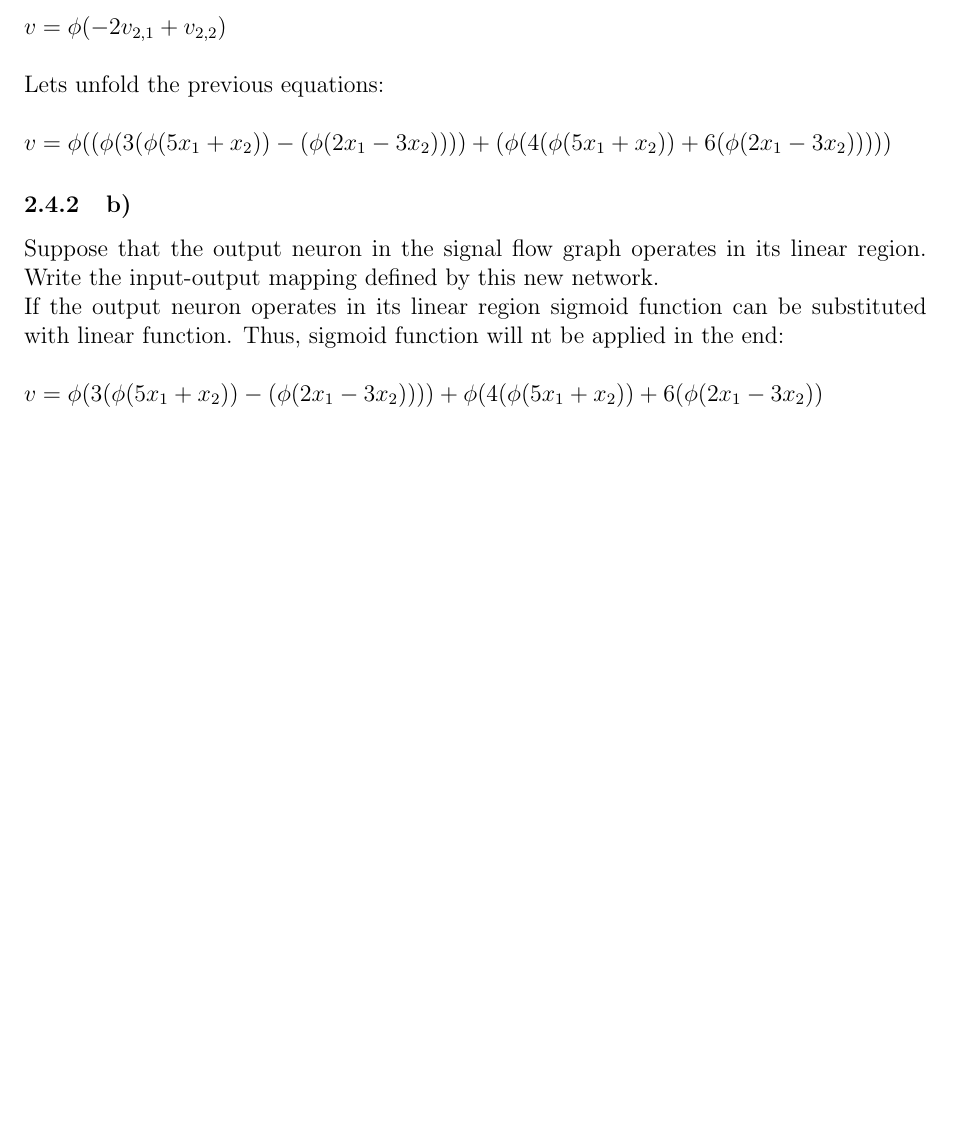
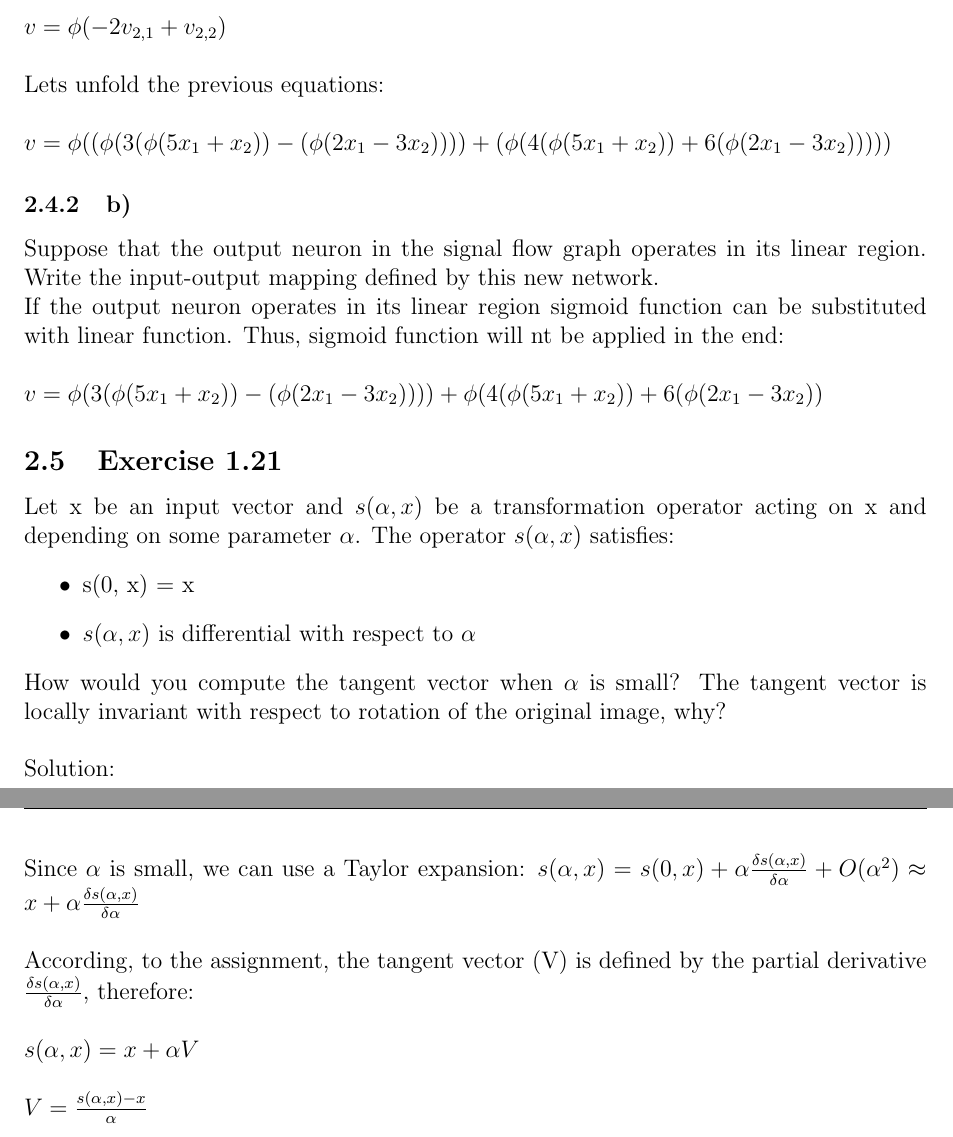
Before and after one commit to elhele/NN, a LaTeX document (160926/NN_PetrLukinIvanVishniakouEvgeniyaOvchinnikova_260916.tex): part of page 3 of 3 before the commit and two parts of pages 3 and 4 of 4 after it, the two joined at a grey line, cut so that both start at the same text, the shorter picture padded with empty space. Compiled offline with pdfLaTeX.

Commit message:
Final edit

```diff
--- a/160926/NN_PetrLukinIvanVishniakouEvgeniyaOvchinnikova_260916.tex
+++ b/160926/NN_PetrLukinIvanVishniakouEvgeniyaOvchinnikova_260916.tex
@@ -113,6 +113,23 @@ If the output neuron operates in its linear region sigmoid function can be subst
 $v = \phi(3(\phi(5x_1+x_2))-(\phi(2x_1-3x_2))))+\phi(4(\phi(5x_1+x_2))+6(\phi(2x_1-3x_2))$
 
 
+\subsection{Exercise 1.21}
 
+Let x be an input vector and $s(\alpha, x)$ be a transformation operator acting on x and depending on some parameter $\alpha$. The operator $s(\alpha, x)$ satisfies:
+\begin{itemize}
+\item s(0, x) = x
+\item $s(\alpha, x)$ is differential with respect to $\alpha$
+\end{itemize}
+How would you compute the tangent vector when $\alpha$ is small? The tangent vector is locally invariant with respect to rotation of the original image, why?\\
+
+Solution:\\
+
+Since $\alpha$ is small, we can use a Taylor expansion: $s(\alpha, x) = s(0, x) + \alpha \frac{\delta s(\alpha, x)}{\delta \alpha} + O(\alpha^2) \approx x + \alpha \frac{\delta s(\alpha, x)}{\delta \alpha}$\\
+
+According, to the assignment, the tangent vector (V) is defined by the partial derivative $\frac{\delta s(\alpha, x)}{\delta \alpha}$, therefore:\\
+
+$s(\alpha, x) =  x + \alpha V$\\
+
+$V = \frac{s(\alpha, x) -  x}{\alpha}$\\
 
 \end{document}
```
Also changed, not shown: 160926/NN_PetrLukinIvanVishniakouEvgeniyaOvchinnikova_260916.txt (+2 -2 lines), 160926/NN_PetrLukinIvanVishniakouEvgeniyaOvchinnikova_260916.tex (2 more changed lines), 1 other file.
